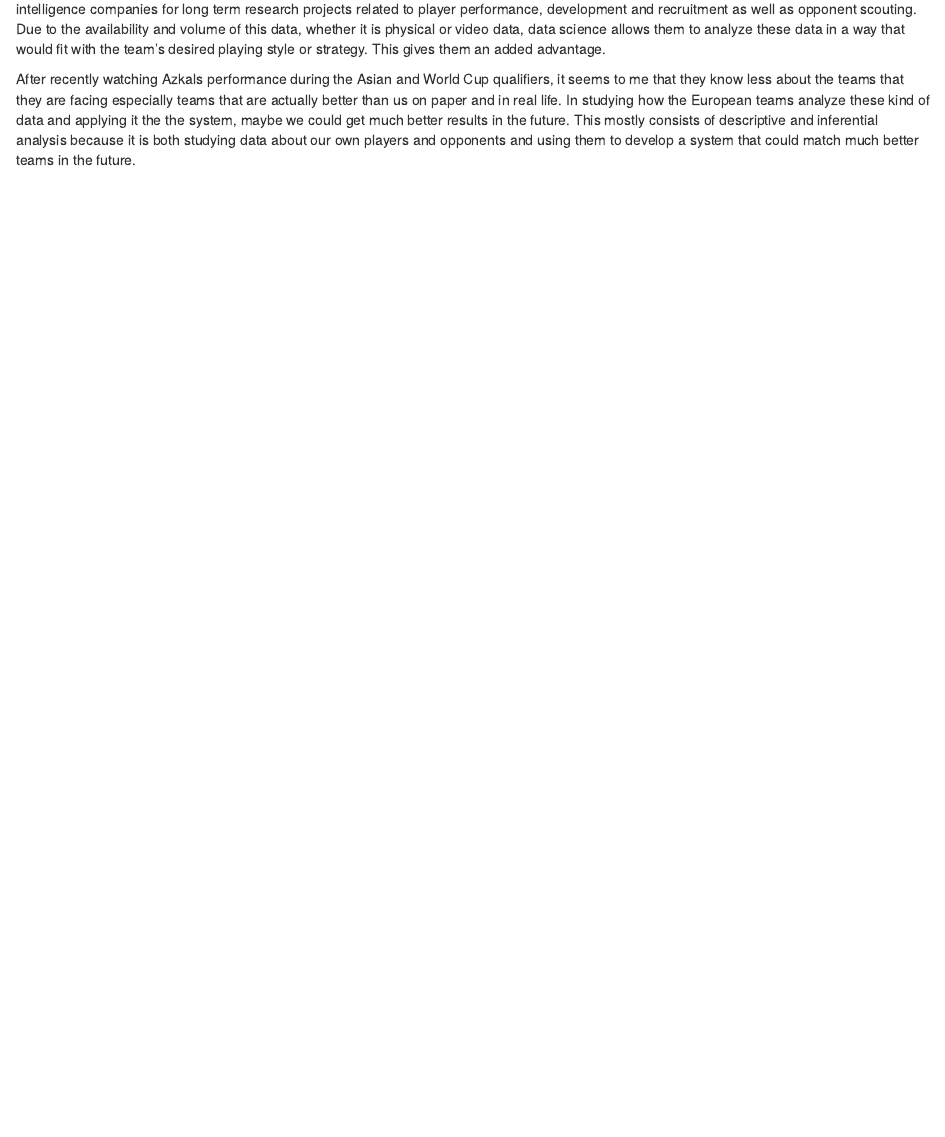
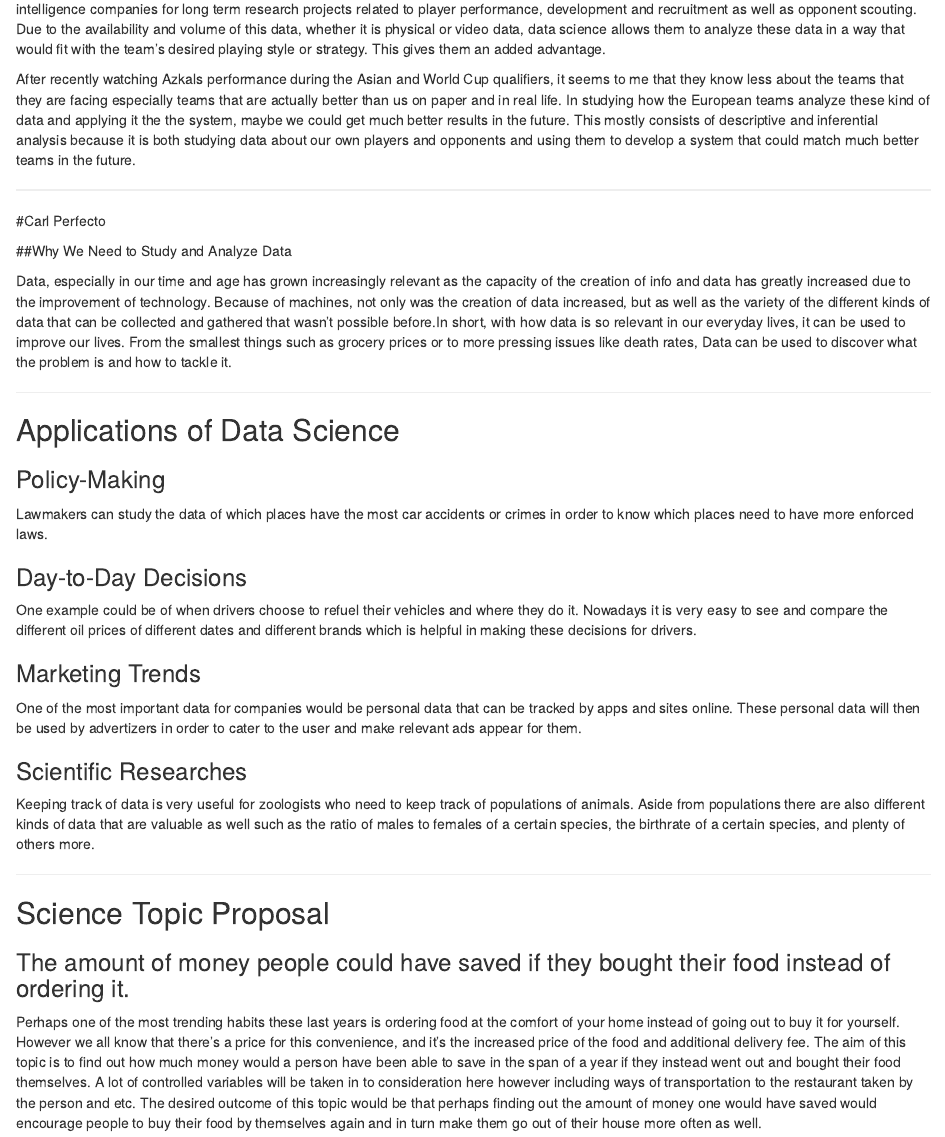
Before and after one commit to Luis-Sevilla/Engineering_GroupActivity, an R Markdown document (groupactivity.rmd): the page in a window 1100 px wide, from 5110 px down. Rendered offline with R 4.5, knitr and Pandoc, with nearby package versions.

Commit message:
Carl Perfecto's commit

```diff
--- a/groupactivity.rmd
+++ b/groupactivity.rmd
@@ -187,3 +187,37 @@
 Top European football teams (eg. Manchester City, FC Barcelona, Liverpool etc.) have hired talented data scientists or partnered with data intelligence companies for long term research projects related to player performance, development and recruitment as well as opponent scouting. Due to the availability and volume of this data, whether it is physical or video data, data science allows them to analyze these data in a way that would fit with the team's desired playing style or strategy. This gives them an added advantage.
 
 After recently watching Azkals performance during the Asian and World Cup qualifiers, it seems to me that they know less about the teams that they are facing especially teams that are actually better than us on paper and in real life. In studying how the European teams analyze these kind of data and applying it the the system, maybe we could get much better results in the future. This mostly consists of descriptive and inferential analysis because it is both studying data about our own players and opponents and using them to develop a system that could match much better teams in the future.
+
+***
+
+#Carl Perfecto
+
+##Why We Need to Study and Analyze Data
+
+Data, especially in our time and age has grown increasingly relevant as the capacity of the creation of info and data has greatly increased due to the improvement of technology. Because of machines, not only was the creation of data increased, but as well as the variety of the different kinds of data that can be collected and gathered that wasn't possible before.In short, with how data is so relevant in our everyday lives, it can be used to improve our lives. From the smallest things such as grocery prices or to more pressing issues like death rates, Data can be used to discover what the problem is and how to tackle it.
+
+***
+
+## Applications of Data Science
+
+### Policy-Making
+Lawmakers can study the data of which places have the most car accidents or crimes in order to know which places need to have more enforced laws.
+
+### Day-to-Day Decisions
+One example could be of when drivers choose to refuel their vehicles and where they do it. Nowadays it is very easy to see and compare the different oil prices of different dates and different brands which is helpful in making these decisions for drivers.
+
+### Marketing Trends
+One of the most important data for companies would be personal data that can be tracked by apps and sites online. These personal data will then be used by advertizers in order to cater to the user and make relevant ads appear for them.
+
+### Scientific Researches
+Keeping track of data is very useful for zoologists who need to keep track of populations of animals. Aside from populations there are also different kinds of data that are valuable as well such as the ratio of males to females of a certain species, the birthrate of a certain species, and plenty of others more.
+
+***
+
+## Science Topic Proposal
+
+### The amount of money people could have saved if they bought their food instead of ordering it.
+
+Perhaps one of the most trending habits these last years is ordering food at the comfort of your home instead of going out to buy it for yourself. However we all know that there's a price for this convenience, and it's the increased price of the food and additional delivery fee. The aim of this topic is to find out how much money would a person have been able to save in the span of a year if they instead went out and bought their food themselves. A lot of controlled variables will be taken in to consideration here however including ways of transportation to the restaurant taken by the person and etc. The desired outcome of this topic would be that perhaps finding out the amount of money one would have saved would encourage people to buy their food by themselves again and in turn make them go out of their house more often as well.
+
+***
```
